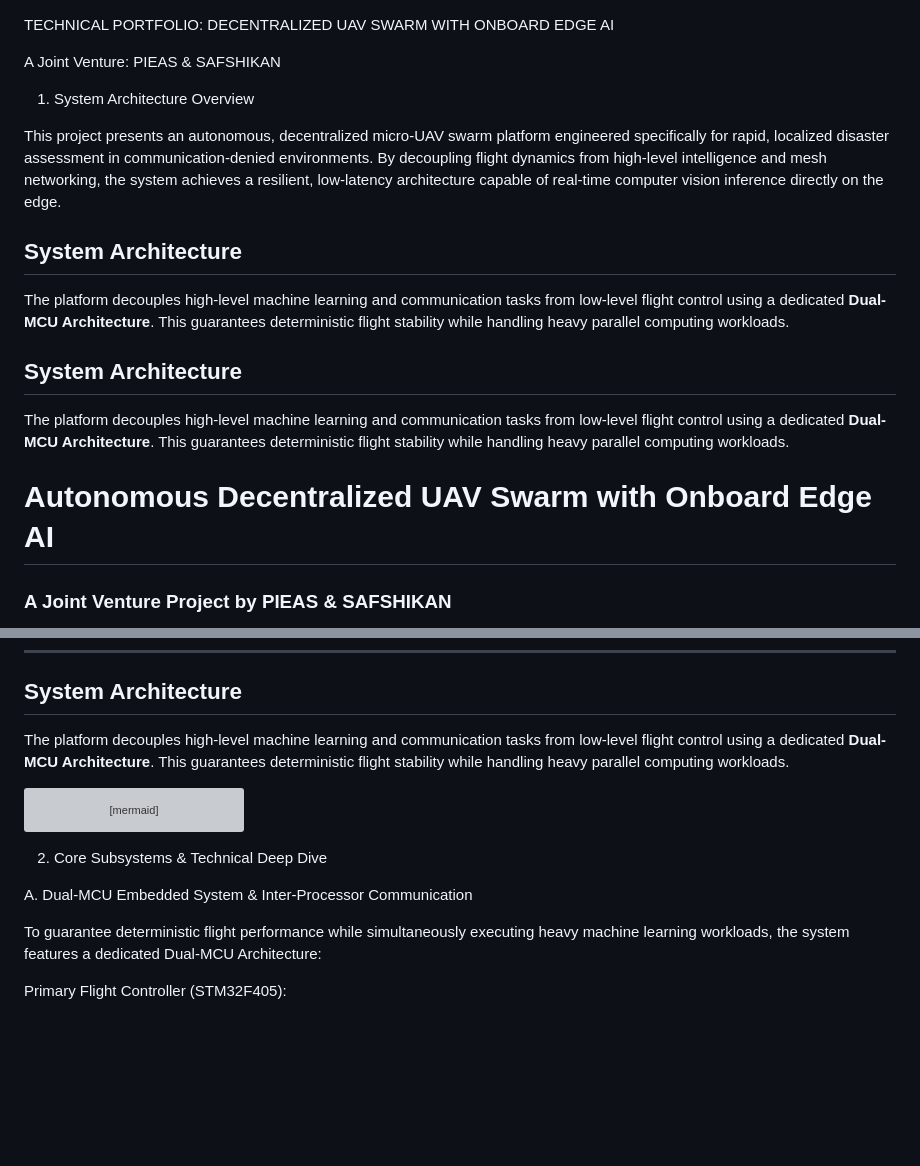
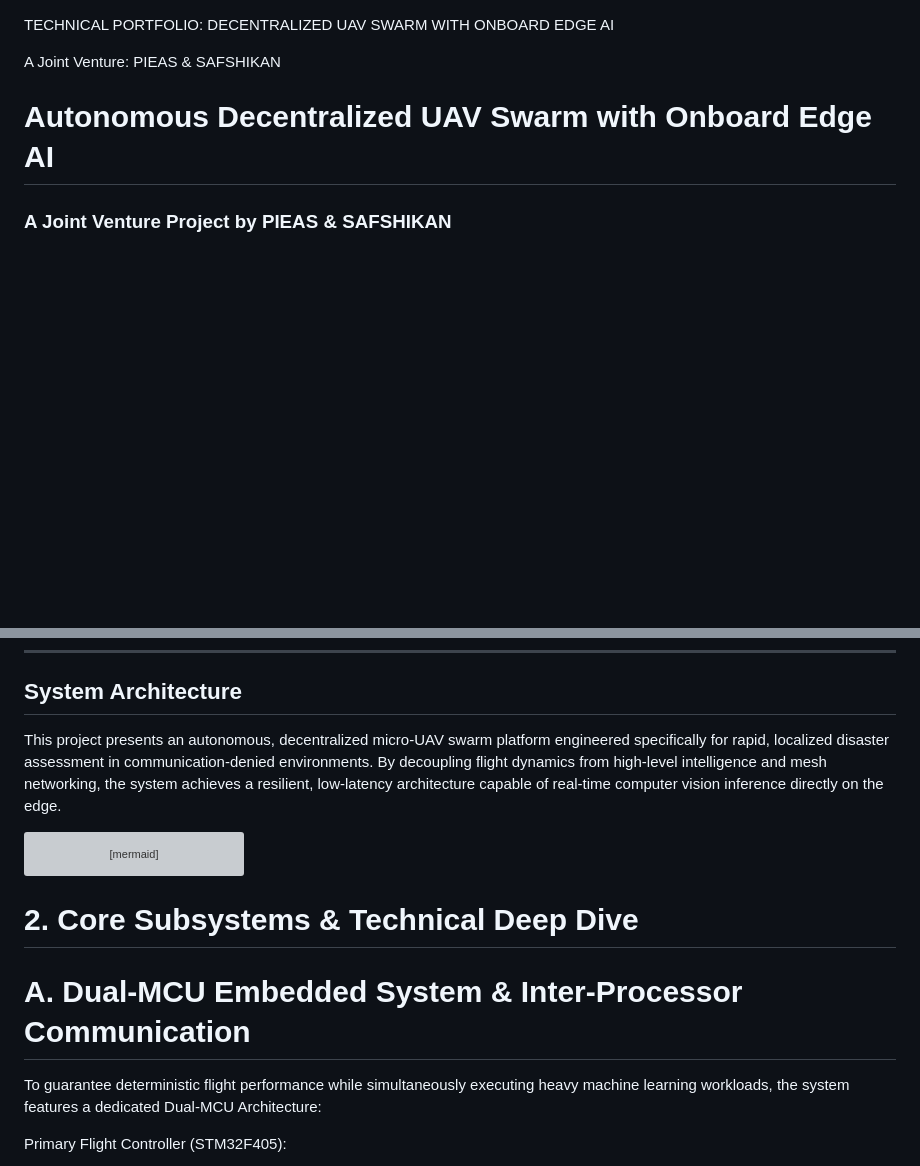
Before and after one commit to LaraibFatima8/fyp, a Markdown page: README.md, 2 parts joined by grey strips. Rendered like a GitHub page; blank space fills up the shorter version; grey boxes are pictures that could not be loaded.

````diff
--- a/README.md
+++ b/README.md
@@ -2,17 +2,7 @@ TECHNICAL PORTFOLIO: DECENTRALIZED UAV SWARM WITH ONBOARD EDGE AI
 
 A Joint Venture: PIEAS & SAFSHIKAN
 
-1. System Architecture Overview
 
-This project presents an autonomous, decentralized micro-UAV swarm platform engineered specifically for rapid, localized disaster assessment in communication-denied environments. By decoupling flight dynamics from high-level intelligence and mesh networking, the system achieves a resilient, low-latency architecture capable of real-time computer vision inference directly on the edge.
-
-## System Architecture
-
-The platform decouples high-level machine learning and communication tasks from low-level flight control using a dedicated **Dual-MCU Architecture**. This guarantees deterministic flight stability while handling heavy parallel computing workloads.
-
-## System Architecture
-
-The platform decouples high-level machine learning and communication tasks from low-level flight control using a dedicated **Dual-MCU Architecture**. This guarantees deterministic flight stability while handling heavy parallel computing workloads.
 
 # Autonomous Decentralized UAV Swarm with Onboard Edge AI
 
@@ -24,7 +14,7 @@ This repository contains the architecture, firmware configuration guidelines, an
 
 ## System Architecture
 
-The platform decouples high-level machine learning and communication tasks from low-level flight control using a dedicated **Dual-MCU Architecture**. This guarantees deterministic flight stability while handling heavy parallel computing workloads.
+This project presents an autonomous, decentralized micro-UAV swarm platform engineered specifically for rapid, localized disaster assessment in communication-denied environments. By decoupling flight dynamics from high-level intelligence and mesh networking, the system achieves a resilient, low-latency architecture capable of real-time computer vision inference directly on the edge.
 
 ```mermaid
 graph TD
@@ -51,9 +41,9 @@ graph TD
 
 
 
-2. Core Subsystems & Technical Deep Dive
+# 2. Core Subsystems & Technical Deep Dive
 
-A. Dual-MCU Embedded System & Inter-Processor Communication
+# A. Dual-MCU Embedded System & Inter-Processor Communication
 
 To guarantee deterministic flight performance while simultaneously executing heavy machine learning workloads, the system features a dedicated Dual-MCU Architecture:
 
````
Also changed, not shown: other parts of README.md (+4 -4 lines).
